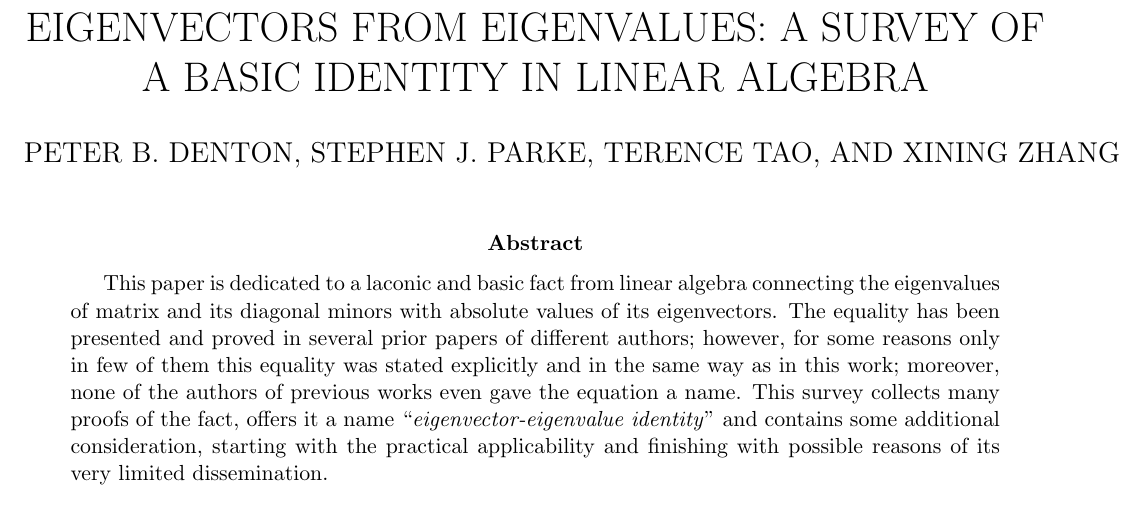
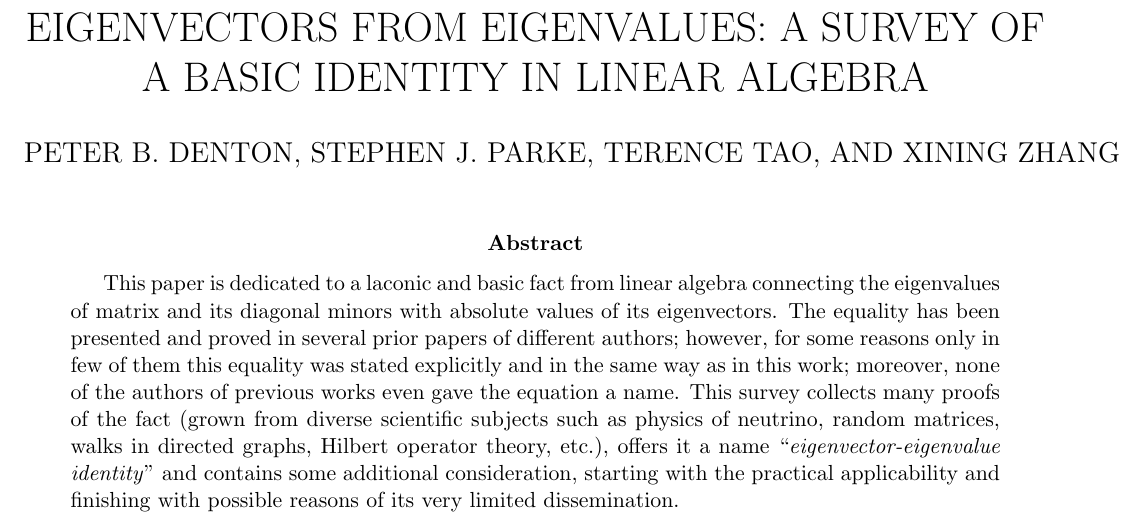
Before and after one commit to ivanovmp/esp-v-semester-reading-1, a LaTeX paper (Abstract.tex): part of the page, cut so that both start at the same text. Compiled offline with pdfLaTeX.

Commit message:
Edit the abstract

```diff
--- a/Abstract.tex
+++ b/Abstract.tex
@@ -9,7 +9,7 @@
 \begin{document}
 \maketitle\thispagestyle{empty}
 \begin{abstract}
-This paper is dedicated to a laconic and basic fact from linear algebra connecting the eigenvalues of matrix and its diagonal minors with absolute values of its eigenvectors. The equality has been presented and proved in several prior papers of different authors; however, for some reasons only in few of them this equality was stated explicitly and in the same way as in this work; moreover, none of the authors of previous works even gave the equation a name. This survey collects many proofs of the fact, offers it a name ``\textit{eigenvector-eigenvalue identity}'' and contains some additional consideration, starting with the practical applicability and finishing with possible reasons of its very limited dissemination.
+This paper is dedicated to a laconic and basic fact from linear algebra connecting the eigenvalues of matrix and its diagonal minors with absolute values of its eigenvectors. The equality has been presented and proved in several prior papers of different authors; however, for some reasons only in few of them this equality was stated explicitly and in the same way as in this work; moreover, none of the authors of previous works even gave the equation a name. This survey collects many proofs of the fact (grown from diverse scientific subjects such as physics of neutrino, random matrices, walks in directed graphs, Hilbert operator theory, etc.), offers it a name ``\textit{eigenvector-eigenvalue identity}'' and contains some additional consideration, starting with the practical applicability and finishing with possible reasons of its very limited dissemination.
 \end{abstract}
 
 \end{document}
```
Also changed, not shown: Abstract.pdf, Abstract.ps.
